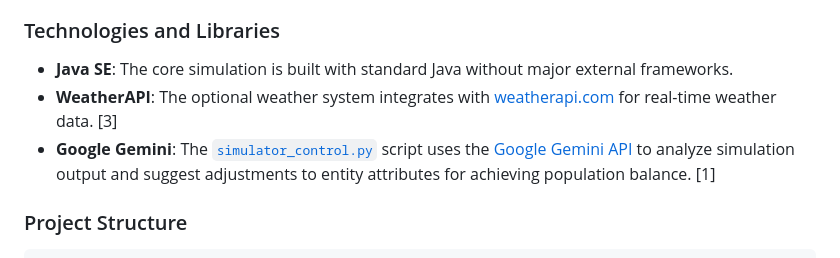
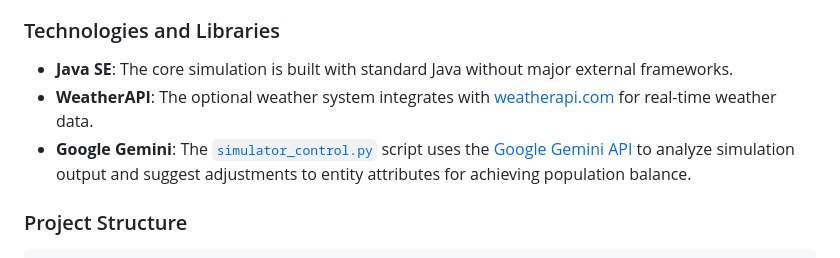
Before and after one commit to MahdiRazzaque/predator-prey, a Markdown page: README.md, the part around the change. Drawn GitHub-style.

Commit message:
Fix formatting in README.md for technologies section

```diff
--- a/README.md
+++ b/README.md
@@ -14,8 +14,8 @@ A key component of this repository is the inclusion of a Python script (`simulat
 ### Technologies and Libraries
 
 *   **Java SE**: The core simulation is built with standard Java without major external frameworks.
-*   **WeatherAPI**: The optional weather system integrates with [weatherapi.com](https://www.weatherapi.com/) for real-time weather data. [3]
-*   **Google Gemini**: The [`simulator_control.py`](./simulator_control.py) script uses the [Google Gemini API](https://ai.google.dev/) to analyze simulation output and suggest adjustments to entity attributes for achieving population balance. [1]
+*   **WeatherAPI**: The optional weather system integrates with [weatherapi.com](https://www.weatherapi.com/) for real-time weather data.
+*   **Google Gemini**: The [`simulator_control.py`](./simulator_control.py) script uses the [Google Gemini API](https://ai.google.dev/) to analyze simulation output and suggest adjustments to entity attributes for achieving population balance.
 
 ### Project Structure
 
```
